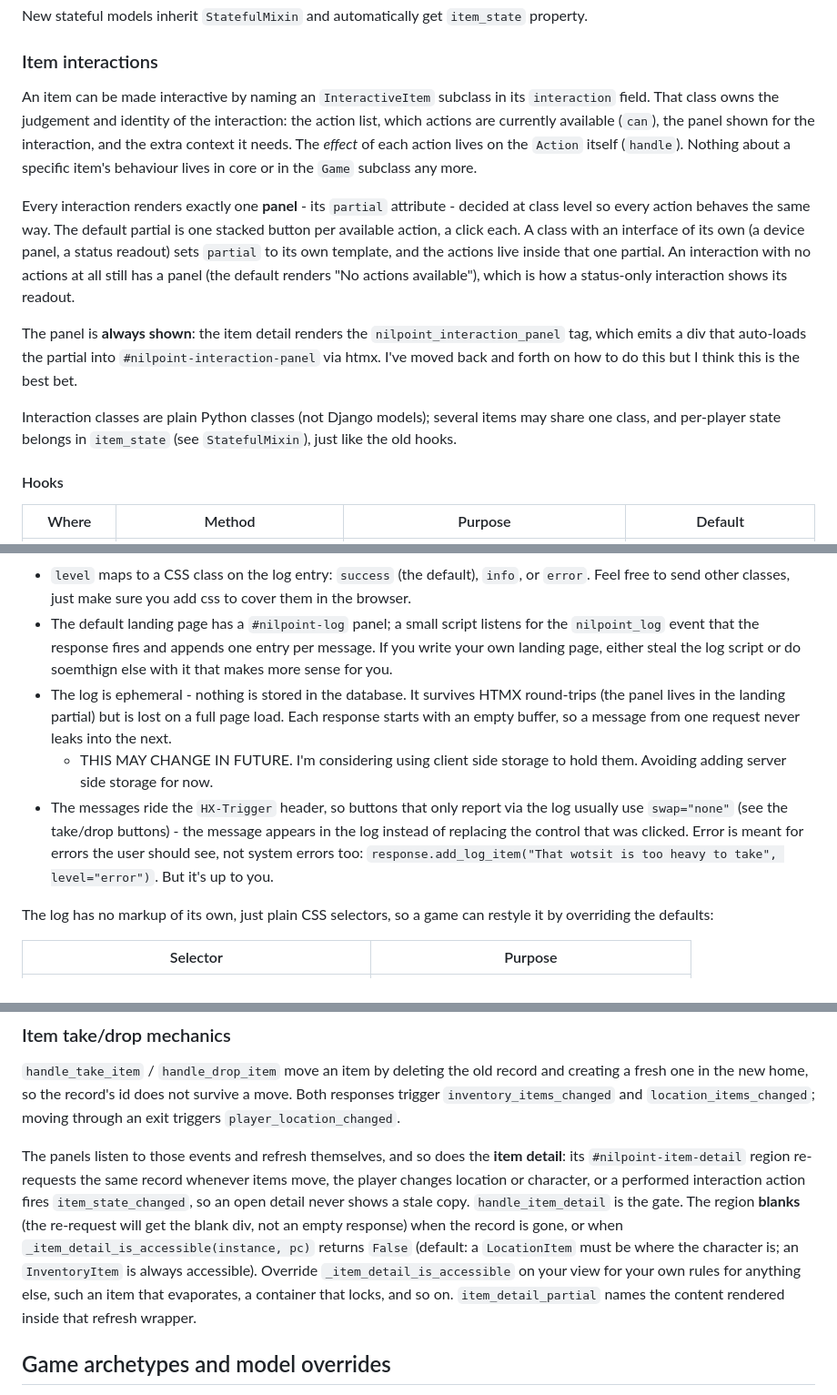
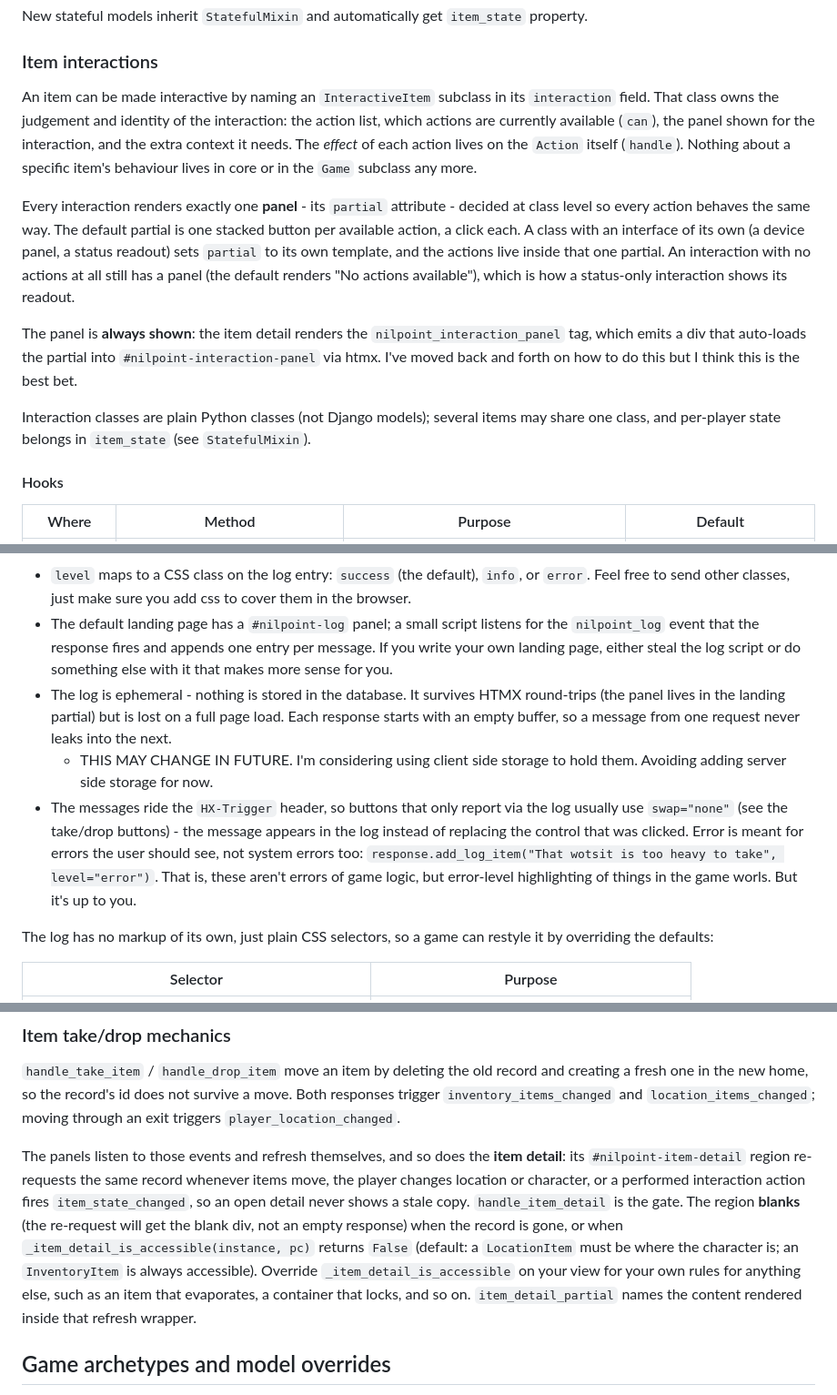
Before and after one commit to digehode/nilpoint_core, a Markdown page: README.md, 3 parts joined by grey strips. Shown at 91% size. GitHub-like rendering.

```diff
--- a/README.md
+++ b/README.md
@@ -148,29 +145,31 @@ New stateful models inherit `StatefulMixin` and automatically get `item_state` p
 
 ### Item interactions
 
-An item can be made interactive by naming an `InteractiveItem` subclass in its
-`interaction` field. That class owns the judgement and identity of the
-interaction: the action list, which actions are currently available (`can`),
-the panel shown for the interaction, and the extra context it needs. The
-*effect* of each action lives on the `Action` itself (`handle`). Nothing about
-a specific item's behaviour lives in core or in the `Game` subclass any more.
+An item can be made interactive by naming an `InteractiveItem`
+subclass in its `interaction` field. That class owns the judgement and
+identity of the interaction: the action list, which actions are
+currently available (`can`), the panel shown for the interaction, and
+the extra context it needs. The *effect* of each action lives on the
+`Action` itself (`handle`). Nothing about a specific item's behaviour
+lives in core or in the `Game` subclass any more.
 
-Every interaction renders exactly one **panel** - its `partial` attribute -
-decided at class level so every action behaves the same way. The default
-partial is one stacked button per available action, a click each. A class with
-an interface of its own (a device panel, a status readout) sets `partial` to
-its own template, and the actions live inside that one partial. An interaction
-with no actions at all still has a panel (the default renders "No actions
-available"), which is how a status-only interaction shows its readout.
+Every interaction renders exactly one **panel** - its `partial`
+attribute - decided at class level so every action behaves the same
+way. The default partial is one stacked button per available action, a
+click each. A class with an interface of its own (a device panel, a
+status readout) sets `partial` to its own template, and the actions
+live inside that one partial. An interaction with no actions at all
+still has a panel (the default renders "No actions available"), which
+is how a status-only interaction shows its readout.
 
 The panel is **always shown**: the item detail renders the
 `nilpoint_interaction_panel` tag, which emits a div that auto-loads
 the partial into `#nilpoint-interaction-panel` via htmx. I've moved
 back and forth on how to do this but I think this is the best bet.
 
-Interaction classes are plain Python classes (not Django models); several
-items may share one class, and per-player state belongs in `item_state` (see
-`StatefulMixin`), just like the old hooks.
+Interaction classes are plain Python classes (not Django models);
+several items may share one class, and per-player state belongs in
+`item_state` (see `StatefulMixin`).
 
 #### Hooks
 
@@ -437,7 +436,7 @@ response.add_trigger("location_items_changed")
 - The default landing page has a `#nilpoint-log` panel; a small script
   listens for the `nilpoint_log` event that the response fires and
   appends one entry per message. If you write your own landing page,
-  either steal the log script or do soemthign else with it that makes
+  either steal the log script or do something else with it that makes
   more sense for you.
 - The log is ephemeral - nothing is stored in the database. It survives HTMX
   round-trips (the panel lives in the landing partial) but is lost on a full
@@ -450,7 +449,9 @@ response.add_trigger("location_items_changed")
   buttons) - the message appears in the log instead of replacing the
   control that was clicked. Error is meant for errors the user should
   see, not system errors too: `response.add_log_item("That wotsit is
-  too heavy to take", level="error")`. But it's up to you.
+  too heavy to take", level="error")`. That is, these aren't errors of
+  game logic, but error-level highlighting of things in the game
+  worls. But it's up to you.
 
 The log has no markup of its own, just plain CSS selectors, so a game can
 restyle it by overriding the defaults:
@@ -476,17 +477,17 @@ survive a move. Both responses trigger `inventory_items_changed` and
 The panels listen to those events and refresh themselves, and so does
 the **item detail**: its `#nilpoint-item-detail` region re-requests
 the same record whenever items move, the player changes location or
-character, or a performed interaction action fires `item_state_changed`,
-so an open detail never shows a stale
+character, or a performed interaction action fires
+`item_state_changed`, so an open detail never shows a stale
 copy. `handle_item_detail` is the gate. The region **blanks** (the
 re-request will get the blank div, not an empty response) when the
 record is gone, or when `_item_detail_is_accessible(instance, pc)`
 returns `False` (default: a `LocationItem` must be where the character
 is; an `InventoryItem` is always accessible). Override
 `_item_detail_is_accessible` on your view for your own rules for
-anything else, such an item that evaporates, a container that locks,
-and so on.  `item_detail_partial` names the content rendered inside
-that refresh wrapper.
+anything else, such as an item that evaporates, a container that
+locks, and so on.  `item_detail_partial` names the content rendered
+inside that refresh wrapper.
 
 ## Game archetypes and model overrides
 
```
Also changed, not shown: other parts of README.md (+41 -9 lines).
